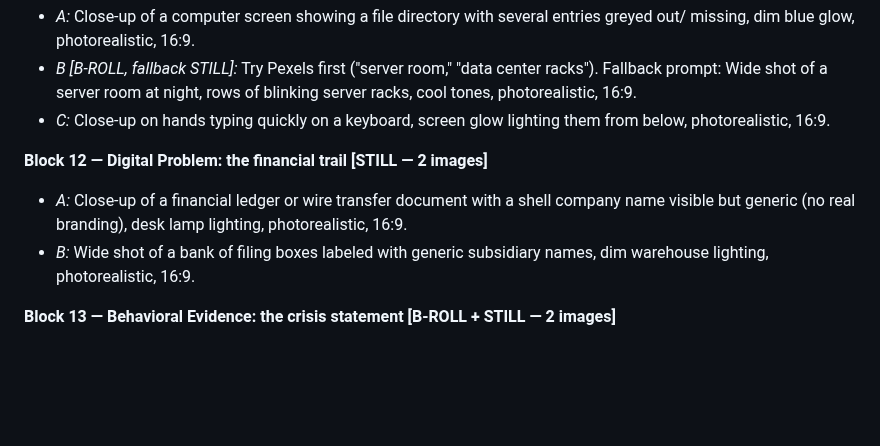
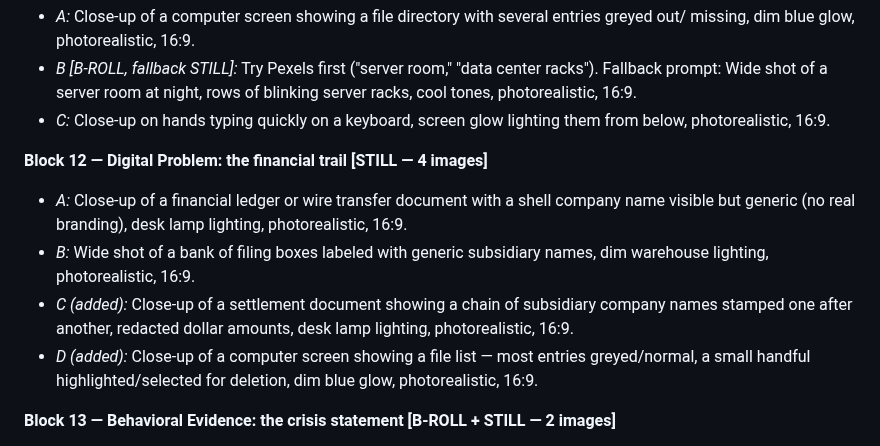
Before and after one commit to labis01/Y-channel, a Markdown page: scripts/case-file-004-image-video-prompts.md, the part around the change. Rendered like a GitHub page; blank space fills up the shorter version.

Commit message:
Add 2 more stills to Block 12, per the earlier gap-fill list
C covers the subsidiary-routing detail, D covers the selective-deletion
point - both distinct from the existing ledger/filing-boxes shots.

Co-Authored-By: Claude Sonnet 5 <noreply@anthropic.com>
Claude-Session: https://claude.ai/code/session_01QkFBntrDeuawUYcDR38ewM

```diff
--- a/scripts/case-file-004-image-video-prompts.md
+++ b/scripts/case-file-004-image-video-prompts.md
@@ -152,11 +152,15 @@ rebuilding from scratch.
 - *C:* Close-up on hands typing quickly on a keyboard, screen glow lighting them from below,
   photorealistic, 16:9.
 
-**Block 12 — Digital Problem: the financial trail [STILL — 2 images]**
+**Block 12 — Digital Problem: the financial trail [STILL — 4 images]**
 - *A:* Close-up of a financial ledger or wire transfer document with a shell company name visible
   but generic (no real branding), desk lamp lighting, photorealistic, 16:9.
 - *B:* Wide shot of a bank of filing boxes labeled with generic subsidiary names, dim warehouse
   lighting, photorealistic, 16:9.
+- *C (added):* Close-up of a settlement document showing a chain of subsidiary company names
+  stamped one after another, redacted dollar amounts, desk lamp lighting, photorealistic, 16:9.
+- *D (added):* Close-up of a computer screen showing a file list — most entries greyed/normal, a
+  small handful highlighted/selected for deletion, dim blue glow, photorealistic, 16:9.
 
 **Block 13 — Behavioral Evidence: the crisis statement [B-ROLL + STILL — 2 images]**
 - *A [B-ROLL, fallback STILL]:* Try Pexels first ("press conference speech," "podium press
```
